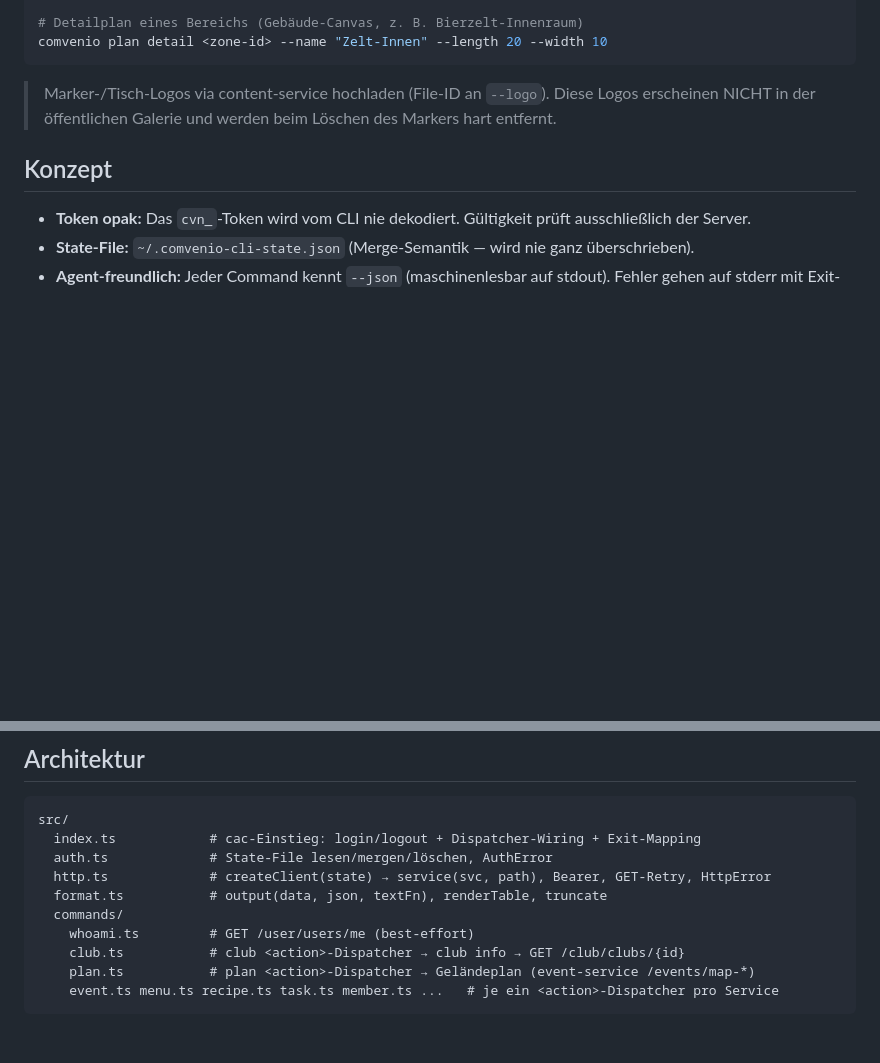
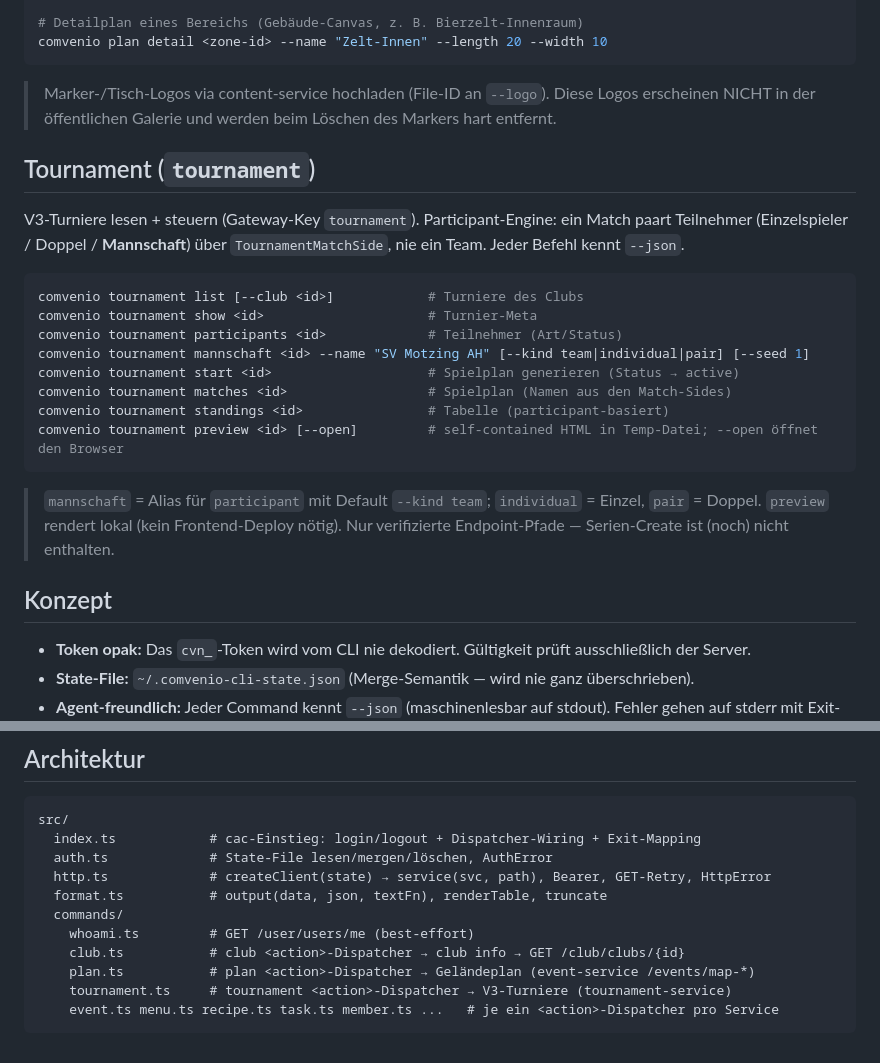
Before and after one commit to Comvenio/comvenio-cli, a Markdown page: README.md, 2 parts joined by grey strips. GitHub-like rendering; blank space fills up the shorter version.

Commit message:
docs(cli): README tournament section
Add the `comvenio tournament` section (list/show/participants/mannschaft/
start/matches/standings/preview) + register tournament.ts in the architecture
overview.

RTS-Item: 3ba466f3-5990-49d2-8acc-131a1ff30913
Co-Authored-By: Claude Opus 4.8 <noreply@anthropic.com>
Claude-Session: https://claude.ai/code/session_01U3RBa2wtdXXmEvpZVmJy6i

````diff
--- a/README.md
+++ b/README.md
@@ -84,6 +84,26 @@ comvenio plan detail <zone-id> --name "Zelt-Innen" --length 20 --width 10
 > Marker-/Tisch-Logos via content-service hochladen (File-ID an `--logo`). Diese Logos
 > erscheinen NICHT in der öffentlichen Galerie und werden beim Löschen des Markers hart entfernt.
 
+## Tournament (`tournament`)
+
+V3-Turniere lesen + steuern (Gateway-Key `tournament`). Participant-Engine: ein Match
+paart Teilnehmer (Einzelspieler / Doppel / **Mannschaft**) über `TournamentMatchSide`,
+nie ein Team. Jeder Befehl kennt `--json`.
+
+```bash
+comvenio tournament list [--club <id>]            # Turniere des Clubs
+comvenio tournament show <id>                     # Turnier-Meta
+comvenio tournament participants <id>             # Teilnehmer (Art/Status)
+comvenio tournament mannschaft <id> --name "SV Motzing AH" [--kind team|individual|pair] [--seed 1]
+comvenio tournament start <id>                    # Spielplan generieren (Status → active)
+comvenio tournament matches <id>                  # Spielplan (Namen aus den Match-Sides)
+comvenio tournament standings <id>                # Tabelle (participant-basiert)
+comvenio tournament preview <id> [--open]         # self-contained HTML in Temp-Datei; --open öffnet den Browser
+```
+
+> `mannschaft` = Alias für `participant` mit Default `--kind team`; `individual` = Einzel, `pair` = Doppel.
+> `preview` rendert lokal (kein Frontend-Deploy nötig). Nur verifizierte Endpoint-Pfade — Serien-Create ist (noch) nicht enthalten.
+
 ## Konzept
 
 - **Token opak:** Das `cvn_`-Token wird vom CLI nie dekodiert. Gültigkeit prüft
@@ -108,5 +128,6 @@ src/
     whoami.ts         # GET /user/users/me (best-effort)
     club.ts           # club <action>-Dispatcher → club info → GET /club/clubs/{id}
     plan.ts           # plan <action>-Dispatcher → Geländeplan (event-service /events/map-*)
+    tournament.ts     # tournament <action>-Dispatcher → V3-Turniere (tournament-service)
     event.ts menu.ts recipe.ts task.ts member.ts ...   # je ein <action>-Dispatcher pro Service
 ```
````
